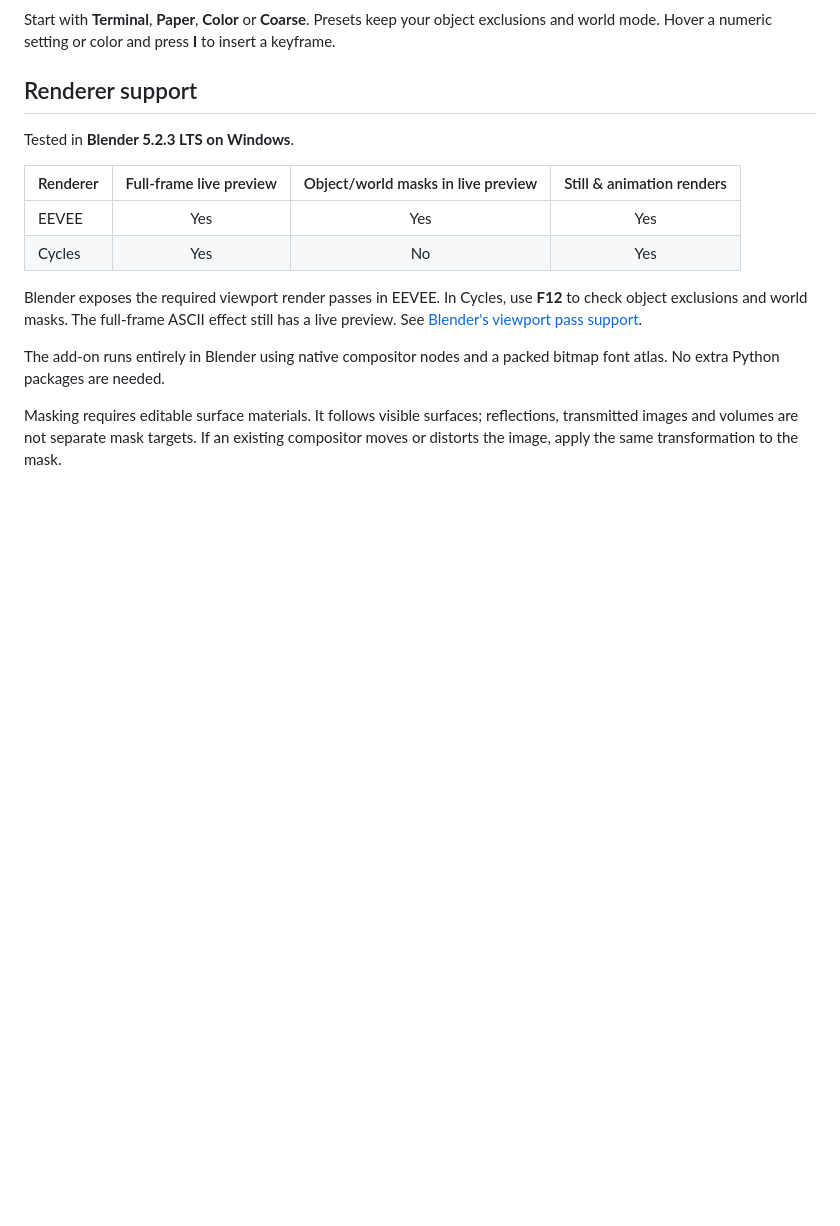
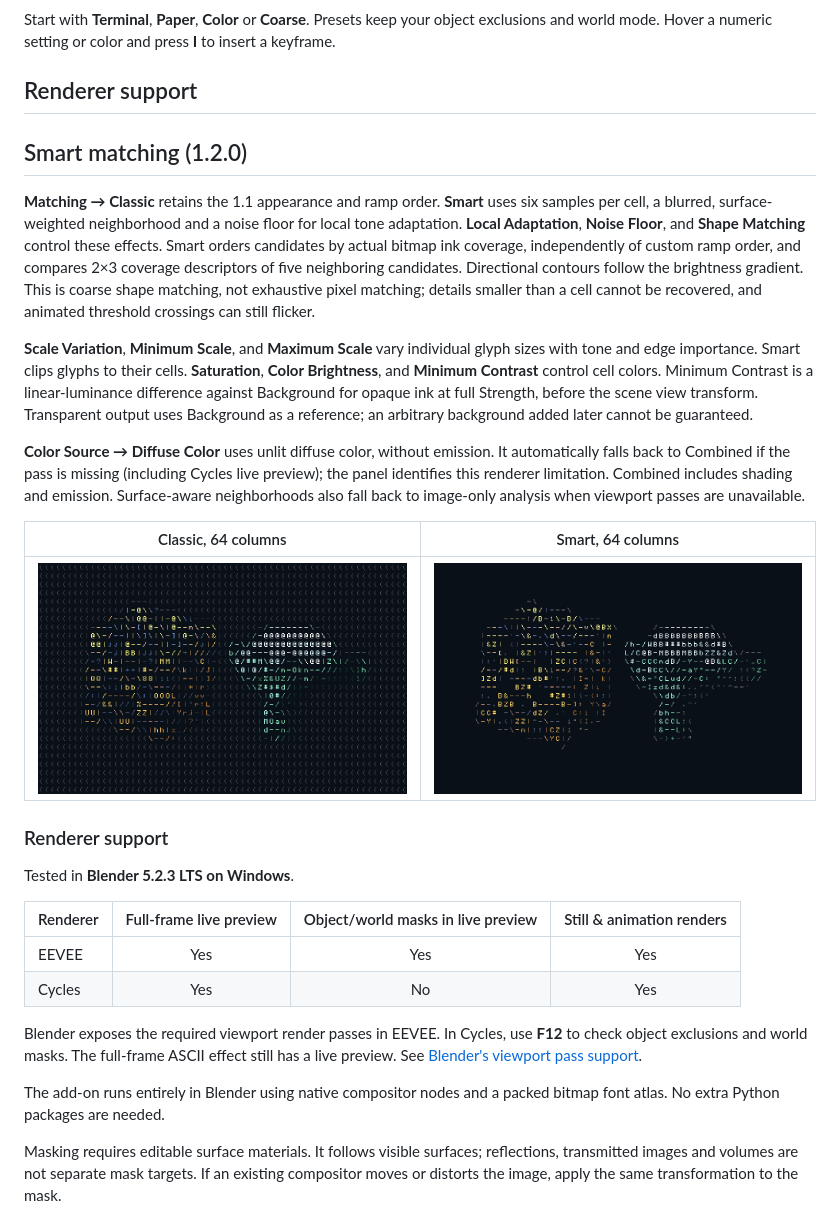
Before and after one commit to teenageswag/ASCII-Blender-Render, a Markdown page: README.md, the part around the change. Drawn GitHub-style; pictures changed too: docs/images/smart-after.png (added), docs/images/smart-before.png (added); blank space fills up the shorter version.

```diff
--- a/README.md
+++ b/README.md
@@ -59,6 +59,20 @@ Hover a numeric setting or color and press **I** to insert a keyframe.
 
 ## Renderer support
 
+## Smart matching (1.2.0)
+
+**Matching → Classic** retains the 1.1 appearance and ramp order. **Smart** uses six samples per cell, a blurred, surface-weighted neighborhood and a noise floor for local tone adaptation. **Local Adaptation**, **Noise Floor**, and **Shape Matching** control these effects. Smart orders candidates by actual bitmap ink coverage, independently of custom ramp order, and compares 2×3 coverage descriptors of five neighboring candidates. Directional contours follow the brightness gradient. This is coarse shape matching, not exhaustive pixel matching; details smaller than a cell cannot be recovered, and animated threshold crossings can still flicker.
+
+**Scale Variation**, **Minimum Scale**, and **Maximum Scale** vary individual glyph sizes with tone and edge importance. Smart clips glyphs to their cells. **Saturation**, **Color Brightness**, and **Minimum Contrast** control cell colors. Minimum Contrast is a linear-luminance difference against Background for opaque ink at full Strength, before the scene view transform. Transparent output uses Background as a reference; an arbitrary background added later cannot be guaranteed.
+
+**Color Source → Diffuse Color** uses unlit diffuse color, without emission. It automatically falls back to Combined if the pass is missing (including Cycles live preview); the panel identifies this renderer limitation. Combined includes shading and emission. Surface-aware neighborhoods also fall back to image-only analysis when viewport passes are unavailable.
+
+| Classic, 64 columns | Smart, 64 columns |
+| :---: | :---: |
+| ![Classic checker cube and Suzanne](docs/images/smart-before.png) | ![Smart checker cube and Suzanne](docs/images/smart-after.png) |
+
+### Renderer support
+
 Tested in **Blender 5.2.3 LTS on Windows**.
 
 | Renderer | Full-frame live preview | Object/world masks in live preview | Still & animation renders |
```
Also changed, not shown: docs/README.ru.md (+28 -0 lines), 9 other files.
